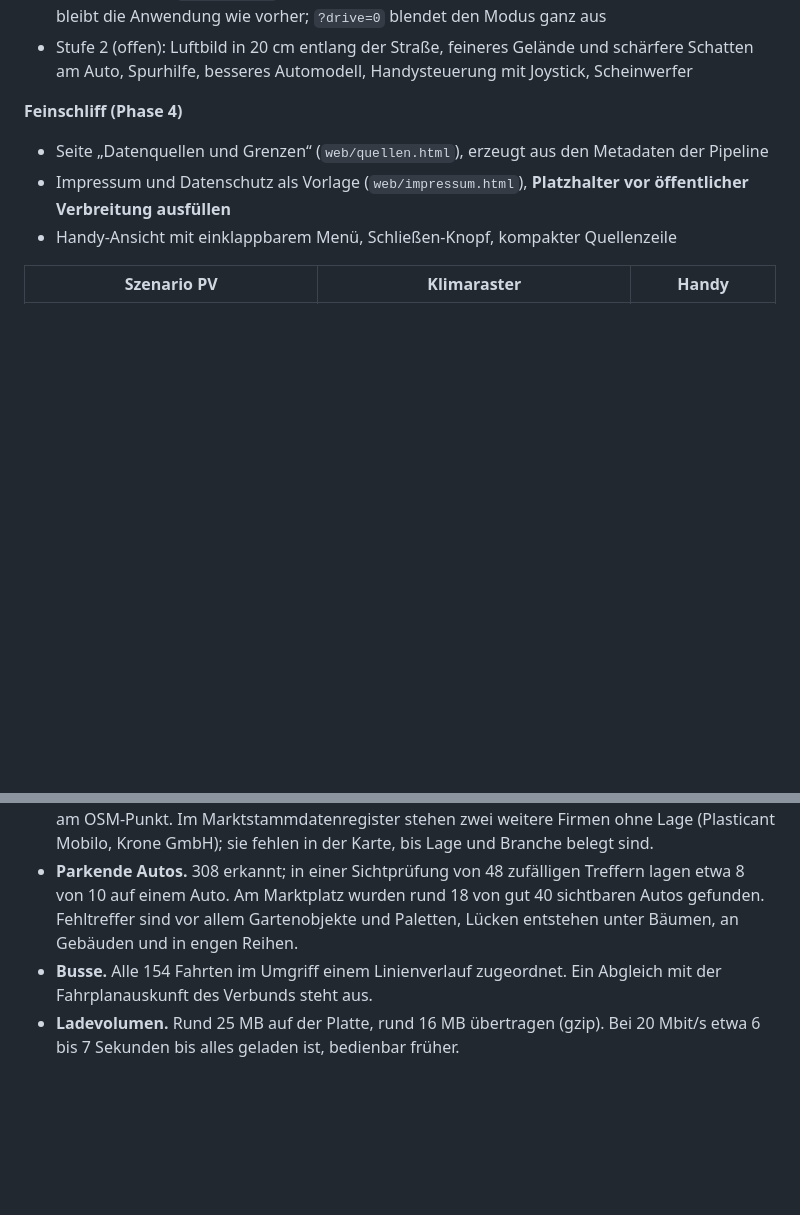
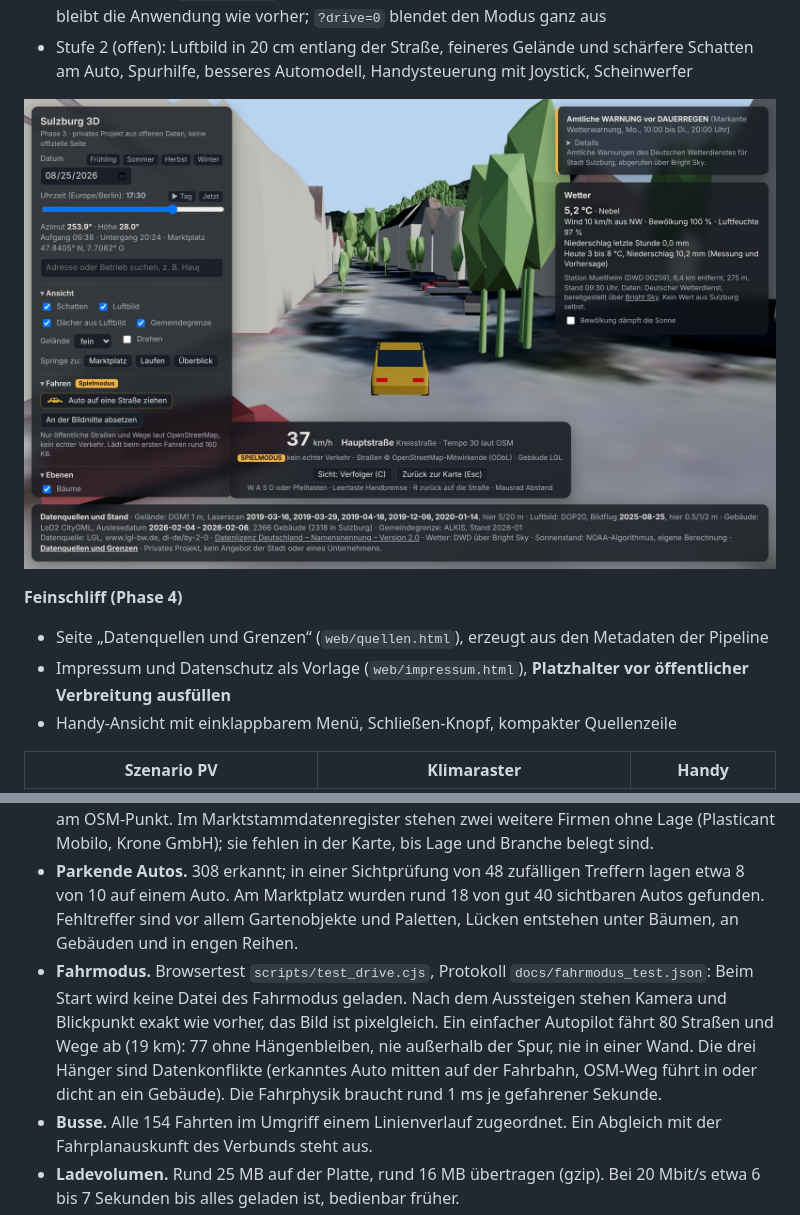
Before and after one commit to FlorianDavidZeiser/sulzburg-3d, a Markdown page: README.md, 2 parts joined by grey strips. Drawn GitHub-style; pictures changed too: docs/screenshot-fahren.jpg (added); blank space fills up the shorter version.

```diff
--- a/README.md
+++ b/README.md
@@ -47,6 +47,8 @@ Live: https://floriandavidzeiser.github.io/sulzburg-3d/
 - Anzeige mit Tempo, Straßenname und Tempolimit laut OSM, Kennzeichnung „Spielmodus, kein echter Verkehr“
 - Eigenes Modul (`web/drive.js`), das erst beim ersten Absetzen lädt (rund 160 KB). Ohne Fahren bleibt die Anwendung wie vorher; `?drive=0` blendet den Modus ganz aus
 - Stufe 2 (offen): Luftbild in 20 cm entlang der Straße, feineres Gelände und schärfere Schatten am Auto, Spurhilfe, besseres Automodell, Handysteuerung mit Joystick, Scheinwerfer
+
+![Fahrmodus, Verfolgersicht in der Hauptstraße](docs/screenshot-fahren.jpg)
 
 **Feinschliff (Phase 4)**
 - Seite „Datenquellen und Grenzen“ (`web/quellen.html`), erzeugt aus den Metadaten der Pipeline
@@ -180,6 +182,7 @@ Der Fahrplan läuft im Modell nur bis zum Ende des exportierten Zeitraums (sechs
 - **Klima.** Heiße Tage am Marktplatz 7 → 14 (DWD-Raster), Landesmittel 4,7 → 10,5. Sulzburg liegt am Oberrhein erwartungsgemäß darüber.
 - **Betriebe.** 20 von 29 Betrieben über die Adresse einem LoD2-Gebäude zugeordnet, die übrigen am OSM-Punkt. Im Marktstammdatenregister stehen zwei weitere Firmen ohne Lage (Plasticant Mobilo, Krone GmbH); sie fehlen in der Karte, bis Lage und Branche belegt sind.
 - **Parkende Autos.** 308 erkannt; in einer Sichtprüfung von 48 zufälligen Treffern lagen etwa 8 von 10 auf einem Auto. Am Marktplatz wurden rund 18 von gut 40 sichtbaren Autos gefunden. Fehltreffer sind vor allem Gartenobjekte und Paletten, Lücken entstehen unter Bäumen, an Gebäuden und in engen Reihen.
+- **Fahrmodus.** Browsertest `scripts/test_drive.cjs`, Protokoll `docs/fahrmodus_test.json`: Beim Start wird keine Datei des Fahrmodus geladen. Nach dem Aussteigen stehen Kamera und Blickpunkt exakt wie vorher, das Bild ist pixelgleich. Ein einfacher Autopilot fährt 80 Straßen und Wege ab (19 km): 77 ohne Hängenbleiben, nie außerhalb der Spur, nie in einer Wand. Die drei Hänger sind Datenkonflikte (erkanntes Auto mitten auf der Fahrbahn, OSM-Weg führt in oder dicht an ein Gebäude). Die Fahrphysik braucht rund 1 ms je gefahrener Sekunde.
 - **Busse.** Alle 154 Fahrten im Umgriff einem Linienverlauf zugeordnet. Ein Abgleich mit der Fahrplanauskunft des Verbunds steht aus.
 - **Ladevolumen.** Rund 25 MB auf der Platte, rund 16 MB übertragen (gzip). Bei 20 Mbit/s etwa 6 bis 7 Sekunden bis alles geladen ist, bedienbar früher.
 
```
Also changed, not shown: 1 other file.
